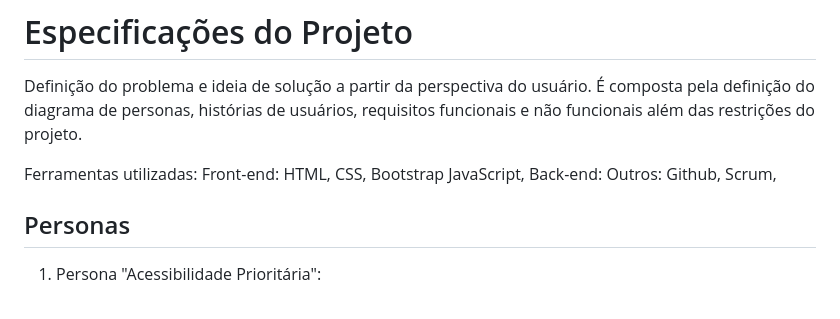
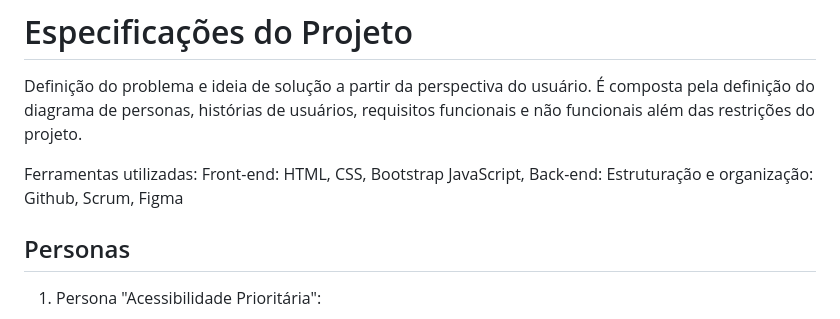
Before and after one commit to ICEI-PUC-Minas-PBR-SI/pbr-si-ads-2023-2-p1-tiaw-g4-pcdshop, a Markdown page: docs/especification.md, the part around the change. GitHub-like rendering.

```diff
--- a/docs/especification.md
+++ b/docs/especification.md
@@ -5,7 +5,7 @@ Definição do problema e ideia de solução a partir da perspectiva do usuário
 Ferramentas utilizadas:
 Front-end: HTML, CSS, Bootstrap JavaScript,
 Back-end:
-Outros: Github, Scrum,
+Estruturação e organização: Github, Scrum, Figma
 
 ## Personas
 
```
